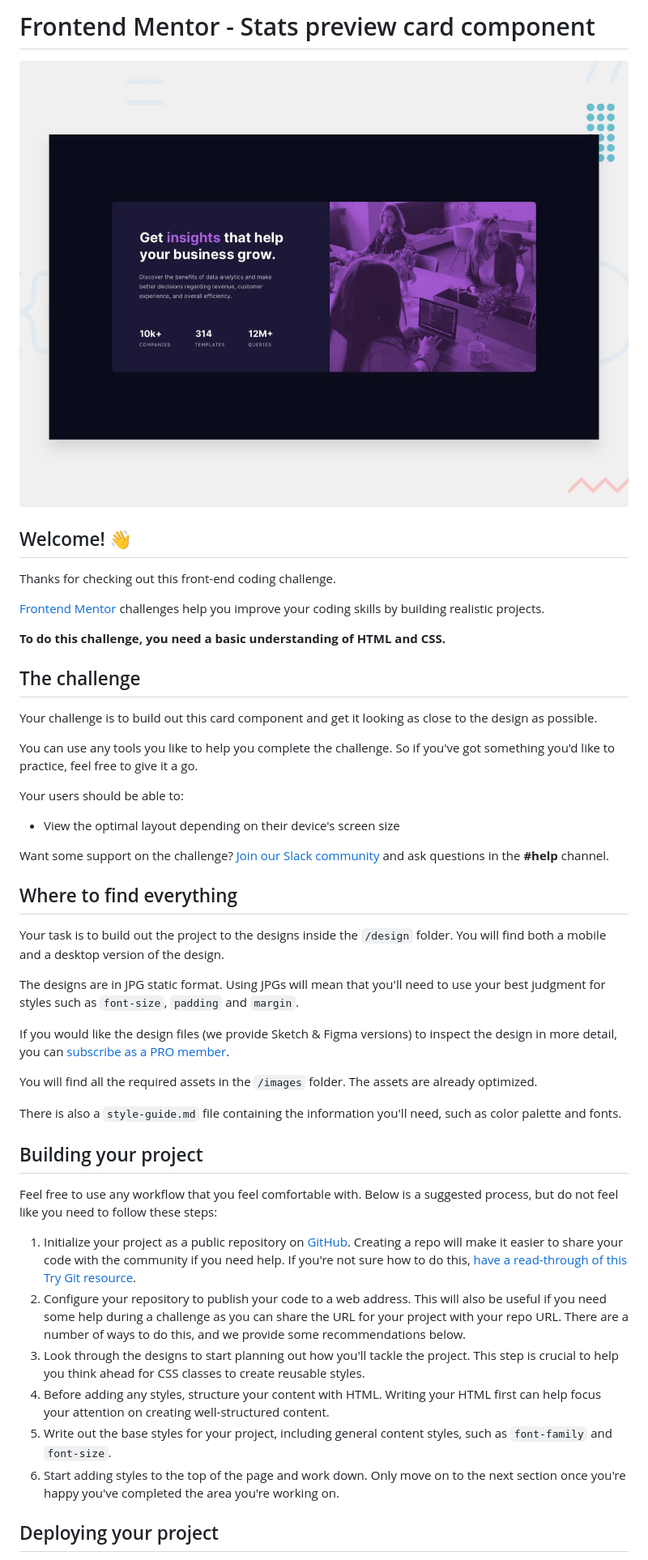
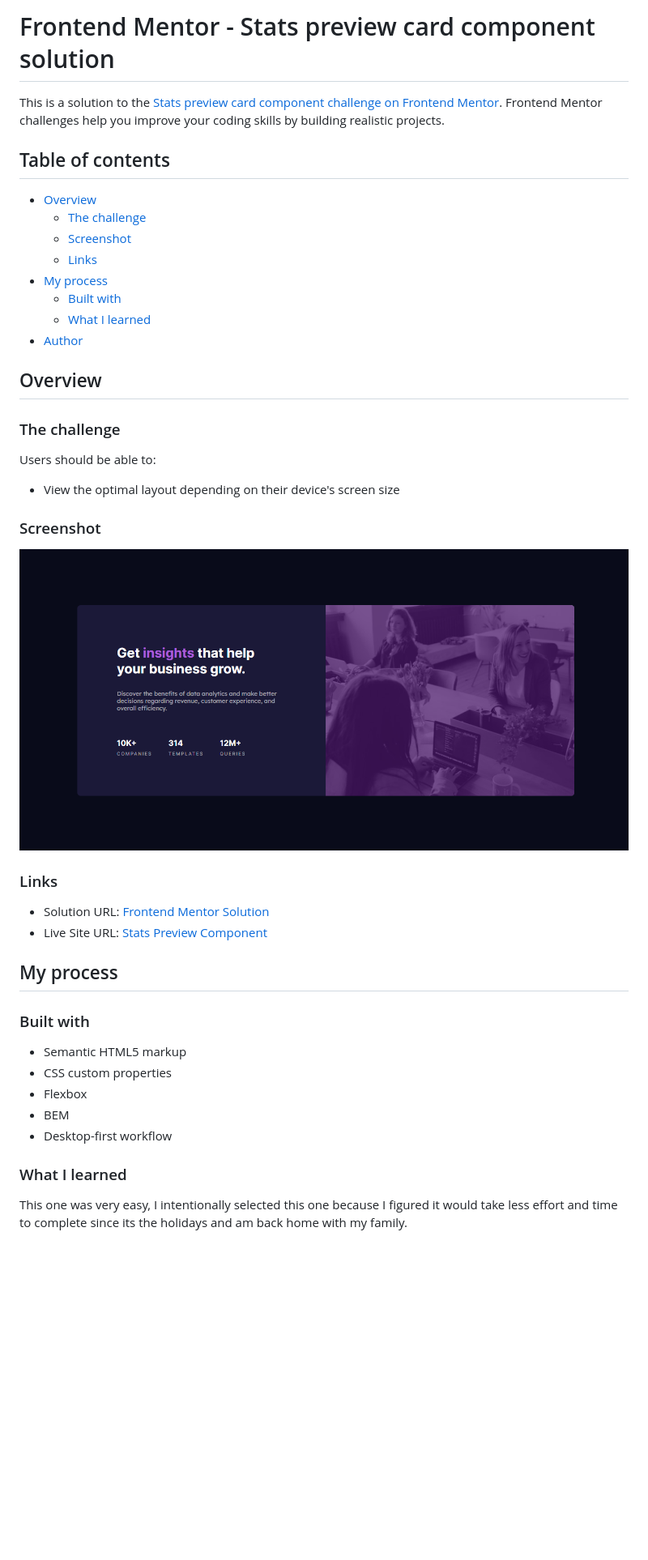
Before and after one commit to alosoft/frontend_mentor-stats-preview-card-component-main, a Markdown page: README.md, the part around the change printed below. Shown: that part at 81% size. Rendered like a GitHub page; pictures changed too: stats_component.png (added); blank space fills up the shorter version.

```diff
--- a/README.md
+++ b/README.md
@@ -1,49 +1,49 @@
-# Frontend Mentor - Stats preview card component
+# Frontend Mentor - Stats preview card component solution
 
-![Design preview for the Stats preview card component coding challenge](./design/desktop-preview.jpg)
+This is a solution to the [Stats preview card component challenge on Frontend Mentor](https://www.frontendmentor.io/challenges/stats-preview-card-component-8JqbgoU62). Frontend Mentor challenges help you improve your coding skills by building realistic projects.
 
-## Welcome! 👋
+## Table of contents
 
-Thanks for checking out this front-end coding challenge.
+- [Overview](#overview)
+  - [The challenge](#the-challenge)
+  - [Screenshot](#screenshot)
+  - [Links](#links)
+- [My process](#my-process)
+  - [Built with](#built-with)
+  - [What I learned](#what-i-learned)
+- [Author](#author)
 
-[Frontend Mentor](https://www.frontendmentor.io) challenges help you improve your coding skills by building realistic projects.
 
-**To do this challenge, you need a basic understanding of HTML and CSS.**
+## Overview
 
-## The challenge
+### The challenge
 
-Your challenge is to build out this card component and get it looking as close to the design as possible.
-
-You can use any tools you like to help you complete the challenge. So if you've got something you'd like to practice, feel free to give it a go.
-
-Your users should be able to:
+Users should be able to:
 
 - View the optimal layout depending on their device's screen size
 
-Want some support on the challenge? [Join our Slack community](https://www.frontendmentor.io/slack) and ask questions in the **#help** channel.
+### Screenshot
 
-## Where to find everything
+![](./stats_component.png)
 
-Your task is to build out the project to the designs inside the `/design` folder. You will find both a mobile and a desktop version of the design.
 
-The designs are in JPG static format. Using JPGs will mean that you'll need to use your best judgment for styles such as `font-size`, `padding` and `margin`.
+### Links
 
-If you would like the design files (we provide Sketch & Figma versions) to inspect the design in more detail, you can [subscribe as a PRO member](https://www.frontendmentor.io/pro).
+- Solution URL: [Frontend Mentor Solution](https://www.frontendmentor.io/solutions/responsive-stats-preview-card-component-with-html-and-css-p1ZuL4d_N)
+- Live Site URL: [Stats Preview Component](https://alosoft.github.io/frontend_mentor-stats-preview-card-component-main/)
 
-You will find all the required assets in the `/images` folder. The assets are already optimized.
+## My process
 
-There is also a `style-guide.md` file containing the information you'll need, such as color palette and fonts.
+### Built with
 
-## Building your project
+- Semantic HTML5 markup
+- CSS custom properties
+- Flexbox
+- BEM
+- Desktop-first workflow
 
-Feel free to use any workflow that you feel comfortable with. Below is a suggested process, but do not feel like you need to follow these steps:
+### What I learned
 
-1. Initialize your project as a public repository on [GitHub](https://github.com/). Creating a repo will make it easier to share your code with the community if you need help. If you're not sure how to do this, [have a read-through of this Try Git resource](https://try.github.io/).
-2. Configure your repository to publish your code to a web address. This will also be useful if you need some help during a challenge as you can share the URL for your project with your repo URL. There are a number of ways to do this, and we provide some recommendations below.
-3. Look through the designs to start planning out how you'll tackle the project. This step is crucial to help you think ahead for CSS classes to create reusable styles.
-4. Before adding any styles, structure your content with HTML. Writing your HTML first can help focus your attention on creating well-structured content.
-5. Write out the base styles for your project, including general content styles, such as `font-family` and `font-size`.
-6. Start adding styles to the top of the page and work down. Only move on to the next section once you're happy you've completed the area you're working on.
+This one was very easy, I intentionally selected this one because I figured it would take less effort and time to complete since its the holidays and am back home with my family.
 
-## Deploying your project
 
```
Also changed, not shown: other parts of README.md (+4 -41 lines), README-template.md (deleted, +0 -110 lines).
